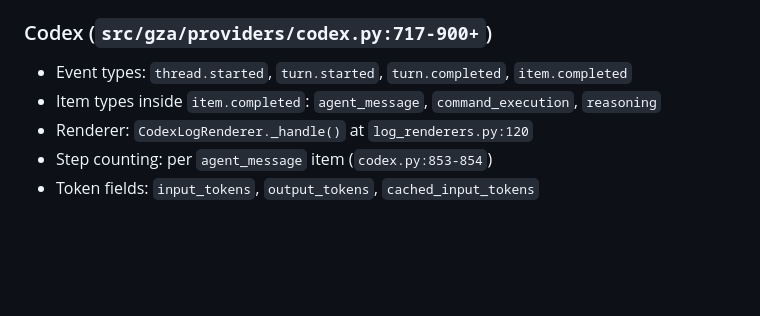
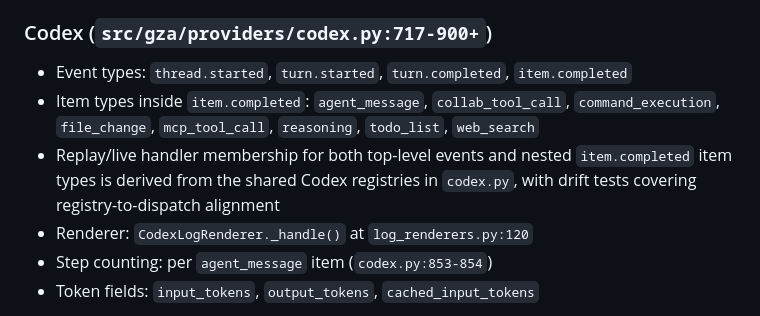
Before and after one commit to mhawthorne/gza, a Markdown page: docs/internal/provider-claude-vs-codex.md, the part around the change. Rendered like a GitHub page; blank space fills up the shorter version.

Commit message:
Squash merge: Follow-up F1 from review gza-4380 for task gza-4328:...
Task gza-4381
Slug: 20260603-render-codex-tool-activity-item-types-in-log-4

```diff
--- a/docs/internal/provider-claude-vs-codex.md
+++ b/docs/internal/provider-claude-vs-codex.md
@@ -107,8 +107,12 @@ provider name.
 
 - Event types: `thread.started`, `turn.started`, `turn.completed`,
   `item.completed`
-- Item types inside `item.completed`: `agent_message`, `command_execution`,
-  `reasoning`
+- Item types inside `item.completed`: `agent_message`, `collab_tool_call`,
+  `command_execution`, `file_change`, `mcp_tool_call`, `reasoning`,
+  `todo_list`, `web_search`
+- Replay/live handler membership for both top-level events and nested
+  `item.completed` item types is derived from the shared Codex registries in
+  `codex.py`, with drift tests covering registry-to-dispatch alignment
 - Renderer: `CodexLogRenderer._handle()` at `log_renderers.py:120`
 - Step counting: per `agent_message` item (`codex.py:853-854`)
 - Token fields: `input_tokens`, `output_tokens`, `cached_input_tokens`
```
